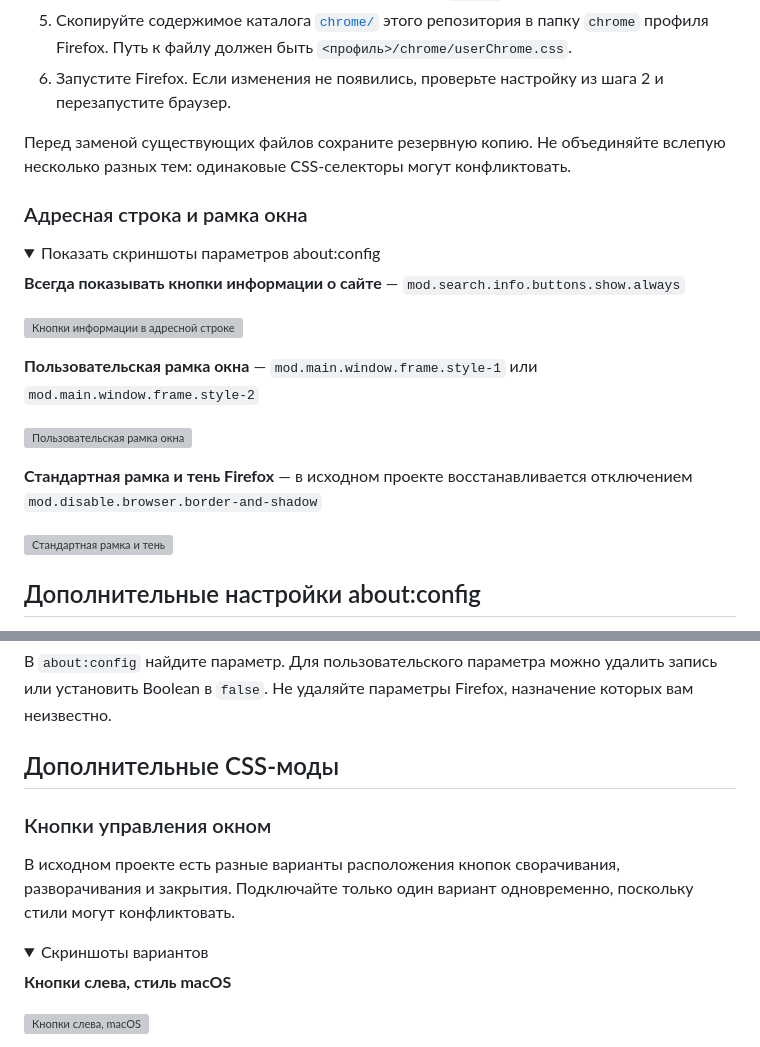
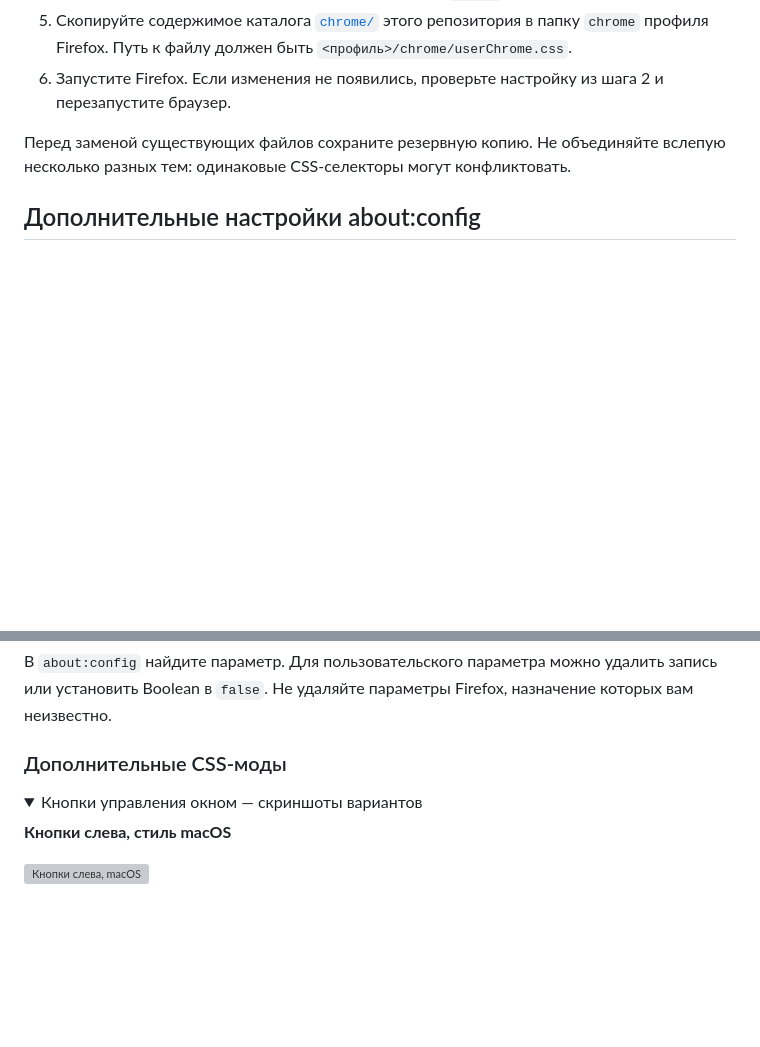
Before and after one commit to SolasFor/Browser, a Markdown page: firefox-customization/README.md, 2 parts joined by grey strips. Rendered like a GitHub page; folded sections open; blank space fills up the shorter version; grey boxes are pictures that could not be loaded.

Commit message:
Remove address bar section and group CSS mods after settings table

```diff
--- a/firefox-customization/README.md
+++ b/firefox-customization/README.md
@@ -14,25 +14,6 @@
 6. Запустите Firefox. Если изменения не появились, проверьте настройку из шага 2 и перезапустите браузер.
 
 Перед заменой существующих файлов сохраните резервную копию. Не объединяйте вслепую несколько разных тем: одинаковые CSS-селекторы могут конфликтовать.
-
-### Адресная строка и рамка окна
-
-<details><summary>Показать скриншоты параметров about:config</summary>
-
-
-**Всегда показывать кнопки информации о сайте** — `mod.search.info.buttons.show.always`
-
-![Кнопки информации в адресной строке](https://github.com/user-attachments/assets/147a8ee1-3cf7-40ac-9d21-3e123172ddd8)
-
-**Пользовательская рамка окна** — `mod.main.window.frame.style-1` или `mod.main.window.frame.style-2`
-
-![Пользовательская рамка окна](https://github.com/user-attachments/assets/1ca0e1a7-8330-4f80-bf35-7caee051ac2e)
-
-**Стандартная рамка и тень Firefox** — в исходном проекте восстанавливается отключением `mod.disable.browser.border-and-shadow`
-
-![Стандартная рамка и тень](https://github.com/user-attachments/assets/0370b503-f02d-4260-92dc-e09c9d948144)
-
-</details>
 
 ## Дополнительные настройки about:config
 
@@ -56,13 +37,9 @@
 
 В `about:config` найдите параметр. Для пользовательского параметра можно удалить запись или установить Boolean в `false`. Не удаляйте параметры Firefox, назначение которых вам неизвестно.
 
-## Дополнительные CSS-моды
+### Дополнительные CSS-моды
 
-### Кнопки управления окном
-
-В исходном проекте есть разные варианты расположения кнопок сворачивания, разворачивания и закрытия. Подключайте только один вариант одновременно, поскольку стили могут конфликтовать.
-
-<details><summary>Скриншоты вариантов</summary>
+<details><summary>Кнопки управления окном — скриншоты вариантов</summary>
 
 **Кнопки слева, стиль macOS**
 
```
Also changed, not shown: other parts of firefox-customization/README.md (+1 -0 lines).
